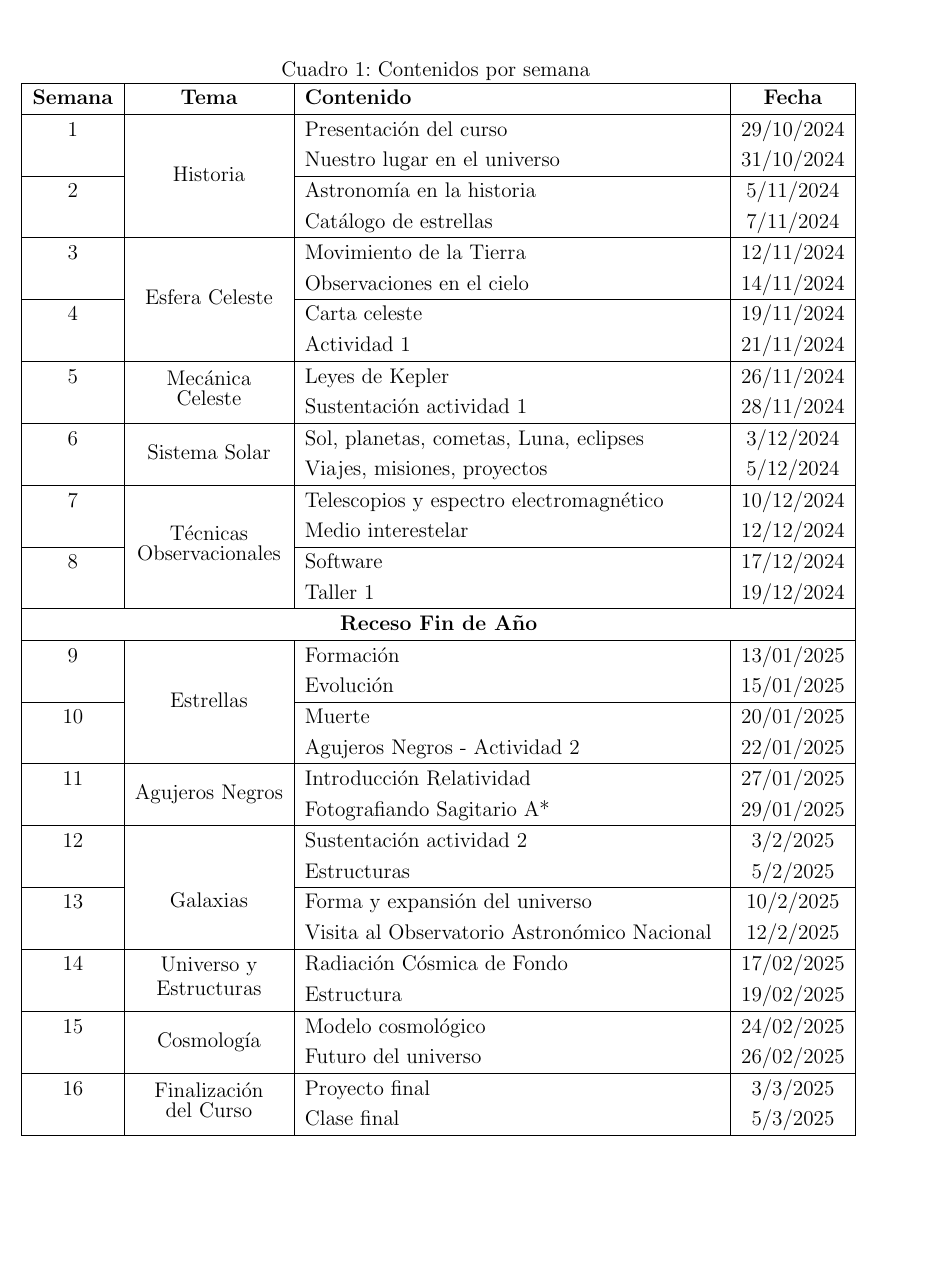
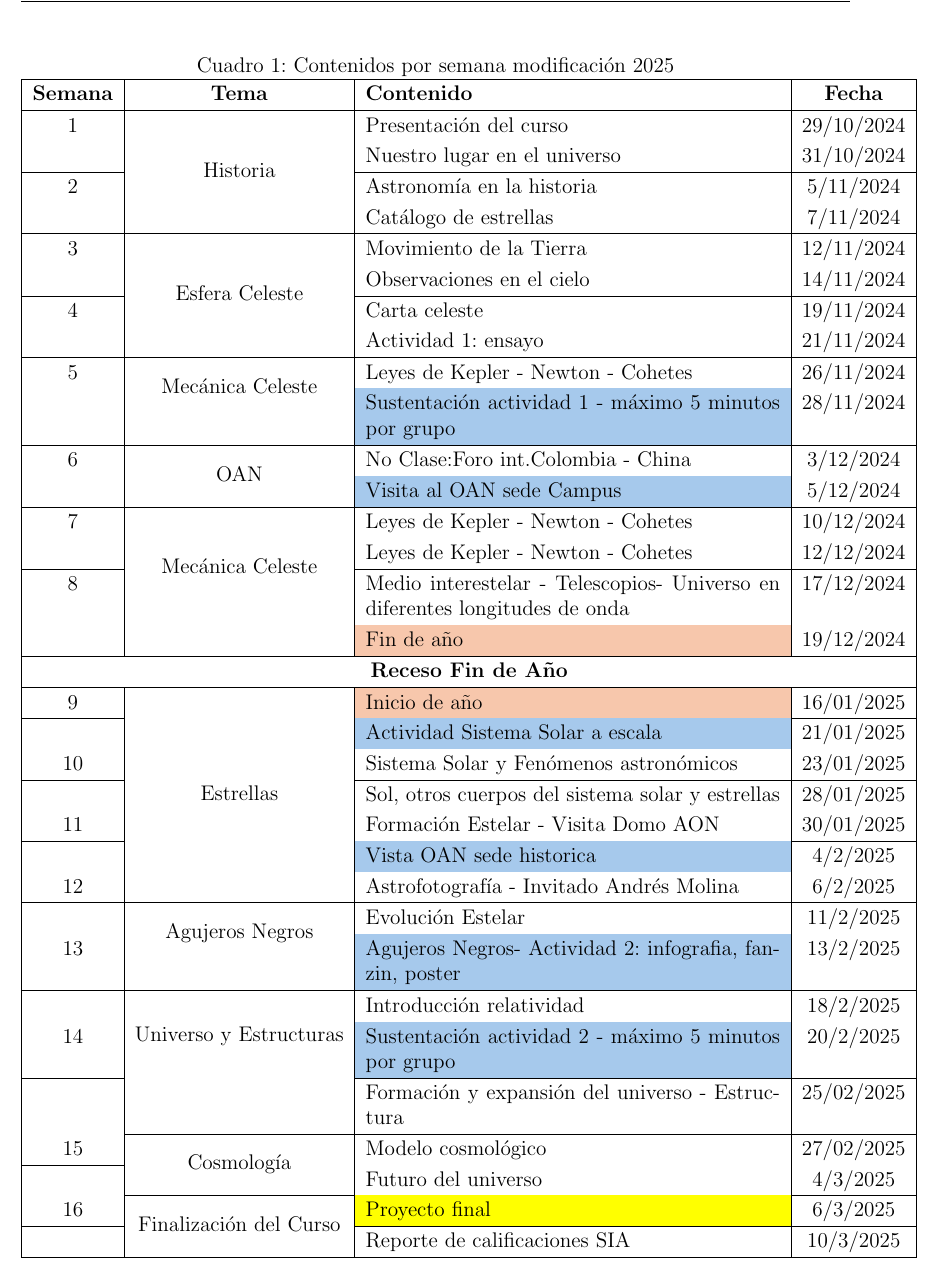
Before and after one commit to eadelgadillom/Astronomia_para_Todos, a LaTeX thesis (Syllabus/tesis.tex): part of page 2 of 3, cut so that both start at the same text, the shorter picture padded with empty space. Compiled offline with pdfLaTeX.

Commit message:
programa modificado

```diff
--- a/Syllabus/tesis.tex
+++ b/Syllabus/tesis.tex
@@ -52,7 +52,7 @@ Para los talleres, se organizarán grupos de al menos 3 personas (algunos podrí
 
 \begin{table}[p]
     \centering
-    \caption{Contenidos por semana}
+    \caption{Contenidos por semana modificación 2025}
     \renewcommand{\arraystretch}{1.2} % Espaciado en las filas
     \begin{tabular}{|c|c|p{20em}|c|}
         \hline
@@ -66,47 +66,43 @@ Para los talleres, se organizarán grupos de al menos 3 personas (algunos podrí
         3  & \multirow{4}{*}{Esfera Celeste} & Movimiento de la Tierra & 12/11/2024 \\
            &                           & Observaciones en el cielo & 14/11/2024 \\
         \cline{1-1}\cline{3-4}    4  &                           & Carta celeste & 19/11/2024 \\
-           &                           & Actividad 1 & 21/11/2024 \\
+           &                           & Actividad 1: ensayo & 21/11/2024 \\
         \hline
-        5  & \multirow{2}{*}{\shortstack{Mecánica\\Celeste}} & Leyes de Kepler & 26/11/2024 \\
-           &                           & Sustentación actividad 1 & 28/11/2024 \\
+       5  & \multirow{2}{*}{Mecánica Celeste} & Leyes de Kepler - Newton - Cohetes & 26/11/2024 \\
+          &                           & \cellcolor[rgb]{ .651,  .788,  .925}Sustentación actividad 1 - máximo 5 minutos por grupo & 28/11/2024 \\
        \hline
-        6  & \multirow{2}{*}{Sistema Solar} & Sol, planetas, cometas, Luna, eclipses & 3/12/2024 \\
-           &                           & Viajes, misiones, proyectos & 5/12/2024 \\
+       6  & \multirow{2}{*}{OAN} & No Clase:Foro int.Colombia - China & 3/12/2024 \\
+          &                           & \cellcolor[rgb]{ .651,  .788,  .925}Visita al OAN sede Campus & 5/12/2024 \\
        \hline
-        7  & \multirow{4}{*}{\shortstack{Técnicas\\Observacionales}} & Telescopios y espectro electromagnético & 10/12/2024 \\
-           &                           & Medio interestelar & 12/12/2024 \\
-        \cline{1-1}\cline{3-4}    8  &                           & Software & 17/12/2024 \\
-           &                           & Taller 1 & 19/12/2024 \\
+       7  & \multirow{4}{*}{Mecánica Celeste} & Leyes de Kepler - Newton - Cohetes & 10/12/2024 \\
+          &                           & Leyes de Kepler - Newton - Cohetes & 12/12/2024 \\
+       \cline{1-1}\cline{3-4}    8  &                           & Medio interestelar - Telescopios- Universo en diferentes longitudes de onda & 17/12/2024 \\
+          &                           & \cellcolor[rgb]{ .969,  .78,  .675}Fin de año & 19/12/2024 \\
        \hline
        \multicolumn{4}{|c|}{\textbf{Receso Fin de Año}} \\
        \hline
-        9  & \multirow{4}{*}{Estrellas} & Formación & 13/01/2025 \\
-           &                           & Evolución & 15/01/2025 \\
-        \cline{1-1}\cline{3-4}    10 &                           & Muerte  & 20/01/2025 \\
-           &                           & Agujeros Negros - Actividad 2 & 22/01/2025 \\
+       9  & \multirow{7}{*}{Estrellas} & \cellcolor[rgb]{ .969,  .78,  .675}Inicio de año & 16/01/2025 \\
+       \cline{1-1}\cline{3-4}       &                           & \cellcolor[rgb]{ .651,  .788,  .925}Actividad Sistema Solar a escala & 21/01/2025 \\
+       10 &                           & Sistema Solar y Fenómenos astronómicos & 23/01/2025 \\
+       \cline{1-1}\cline{3-4}       &                           & Sol, otros cuerpos del sistema solar y estrellas & 28/01/2025 \\
+       11 &                           & Formación Estelar - Visita Domo AON & 30/01/2025 \\
+       \cline{1-1}\cline{3-4}       &                           & \cellcolor[rgb]{ .651,  .788,  .925}Vista OAN sede historica & 4/2/2025 \\
+       12 &                           & Astrofotografía - Invitado Andrés Molina & 6/2/2025 \\
        \hline
-        11 & \multirow{2}{*}{Agujeros Negros} & Introducción Relatividad & 27/01/2025 \\
-           &                           & Fotografiando Sagitario A* & 29/01/2025 \\
+         & \multirow{2}{*}{Agujeros Negros} & Evolución Estelar & 11/2/2025 \\
+       13 &                           & \cellcolor[rgb]{ .651,  .788,  .925}Agujeros Negros- Actividad 2: infografia, fanzin, poster & 13/2/2025 \\
        \hline
-        12 &                           & Sustentación actividad 2 & 3/2/2025 \\
-           & \multirow{3}{*}{Galaxias} & Estructuras & 5/2/2025 \\
-        \cline{1-1}\cline{3-4}    13 &                           & Forma y expansión del universo & 10/2/2025 \\
-           &                           & Visita al Observatorio Astronómico Nacional & 12/2/2025 \\
-        \hline
-        14 & \multirow{2}{*}{\shortstack{Universo y\\Estructuras}} & Radiación Cósmica de Fondo & 17/02/2025 \\
-           &                           & Estructura & 19/02/2025 \\
-        \hline
-        15 & \multirow{2}{*}{Cosmología} & Modelo cosmológico & 24/02/2025 \\
-           &                           & Futuro del universo & 26/02/2025 \\
-        \hline
-        16 & \multirow{2}{*}{\shortstack{Finalización\\del Curso}} & Proyecto final & 3/3/2025 \\
-           &                           & Clase final & 5/3/2025 \\
+          & \multirow{3}{*}{Universo y Estructuras} & Introducción relatividad & 18/2/2025 \\
+       14 &                           & \cellcolor[rgb]{ .651,  .788,  .925}Sustentación actividad 2 - máximo 5 minutos por grupo & 20/2/2025 \\
+       \cline{1-1}\cline{3-4}       &                           & Formación y expansión del universo - Estructura & 25/02/2025 \\
+       \cline{2-4}    15 & \multirow{2}{*}{Cosmología} & Modelo cosmológico & 27/02/2025 \\
+       \cline{1-1}       &                           & Futuro del universo & 4/3/2025 \\
+       \cline{2-4}    16 & \multirow{2}{*}{Finalización del Curso} & \cellcolor[rgb]{ 1,  1,  0}Proyecto final & 6/3/2025 \\
+       \cline{1-1}\cline{3-4}       &                           & Reporte de calificaciones SIA & 10/3/2025 \\
        \hline
    \end{tabular}
    \label{tab:contenido_semanal}
 \end{table}
-
 
 
 \section*{Referencias}
```
Also changed, not shown: Syllabus/Astronomia_para_todos_G2_mod_2025.pdf (added), Syllabus/tesis.pdf (added), 4 other files. Lines whose indentation alone changed are shown as unchanged.
